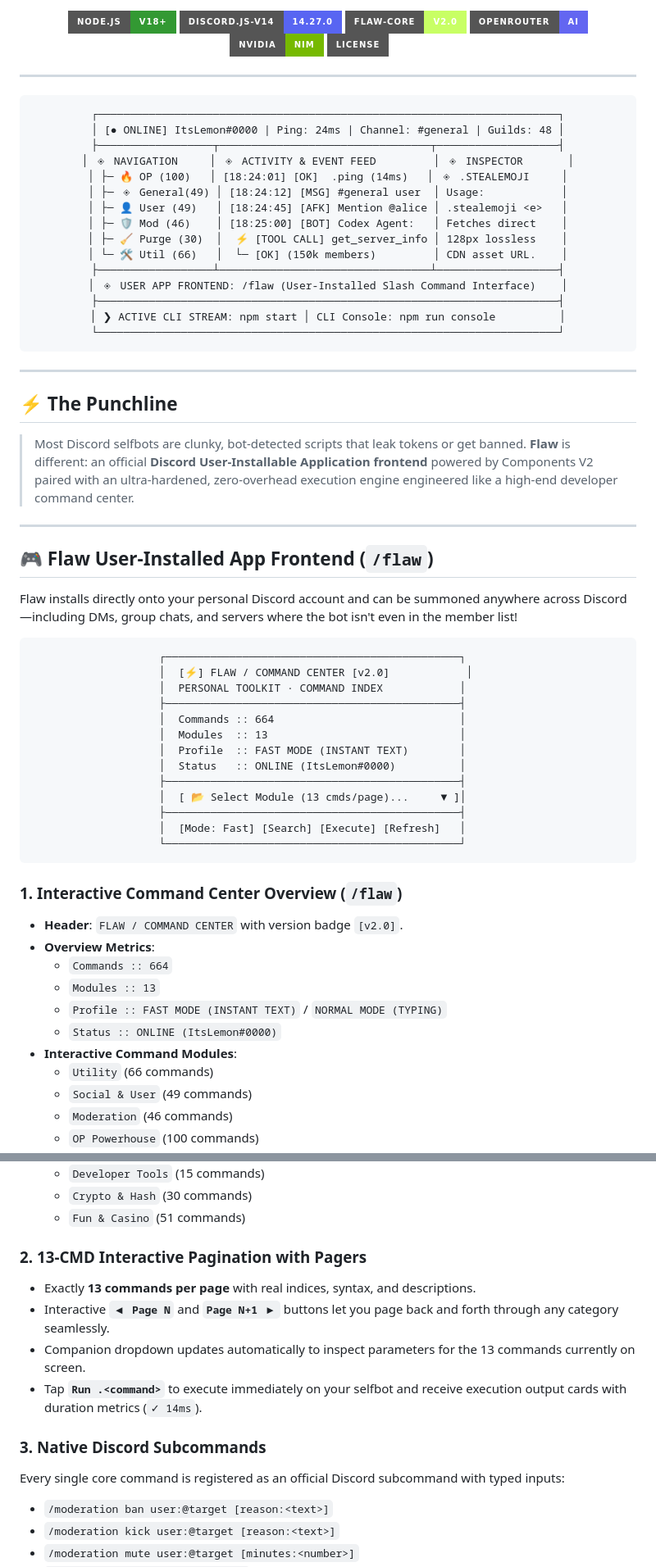
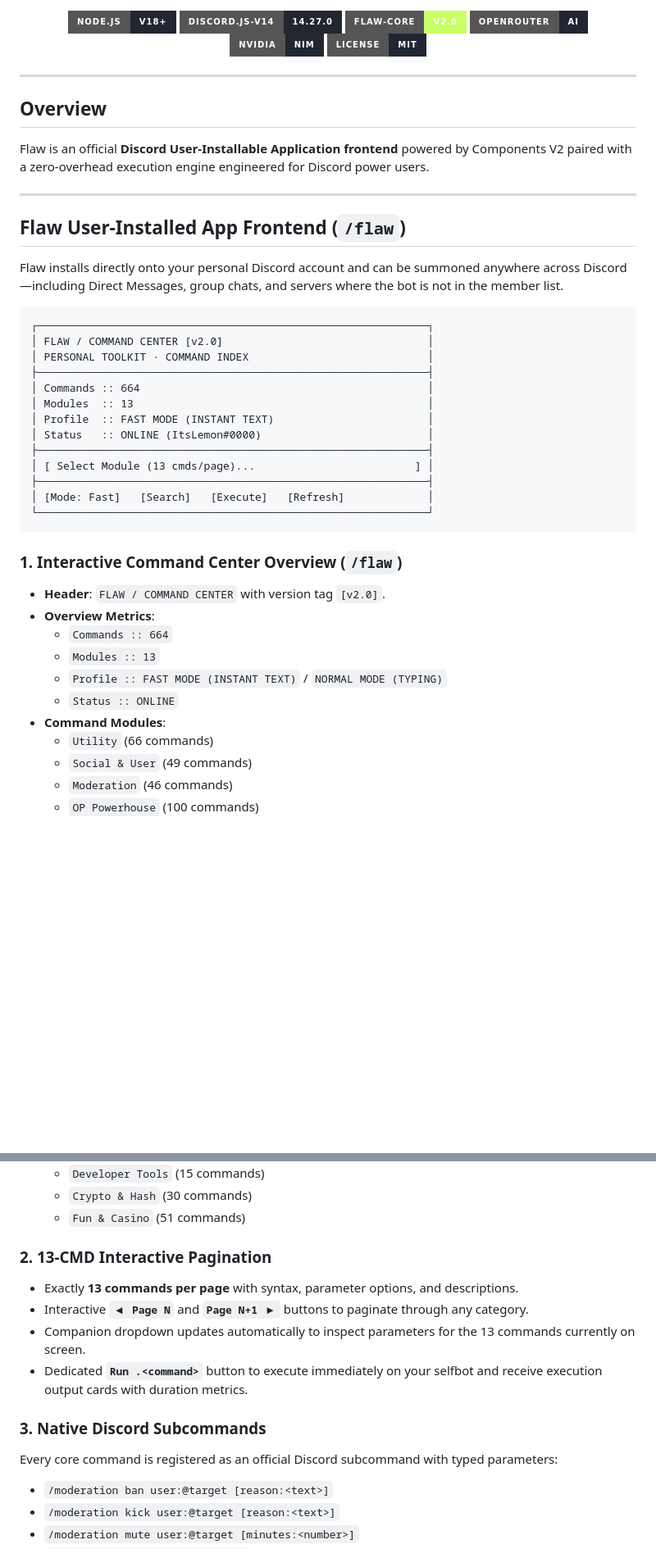
Before and after one commit to ItzPhantomm/discord-aio-selfbot, a Markdown page: README.md, 2 parts joined by grey strips. Shown at 82% size. Rendered like a GitHub page; badges without logos; blank space fills up the shorter version.

Commit message:
docs: professional developer documentation without emojis or drawn ASCII boxes, clean typography badges

````diff
--- a/README.md
+++ b/README.md
@@ -9,71 +7,51 @@
 
 <br/>
 
-[![Node.js](https://img.shields.io/badge/Node.js-v18+-339933?style=for-the-badge&logo=nodedotjs&logoColor=white)](https://nodejs.org/)
-[![Discord.js](https://img.shields.io/badge/Discord.js--v14-14.27.0-5865F2?style=for-the-badge&logo=discord&logoColor=white)](https://discord.js.org/)
-[![Selfbot Engine](https://img.shields.io/badge/Flaw--Core-v2.0-C8FF64?style=for-the-badge&logoColor=black)](https://github.com/ItzPhantomm/discord-aio-selfbot)
-[![OpenRouter](https://img.shields.io/badge/OpenRouter-AI-6366F1?style=for-the-badge)](https://openrouter.ai/)
-[![NVIDIA NIM](https://img.shields.io/badge/NVIDIA-NIM-76B900?style=for-the-badge&logo=nvidia&logoColor=white)](https://build.nvidia.com/)
-[![License](https://img.shields.io/badge/License-MIT-white?style=for-the-badge)](LICENSE)
-
----
-
-```
-┌────────────────────────────────────────────────────────────────────────┐
-│ [● ONLINE] ItsLemon#0000 | Ping: 24ms | Channel: #general | Guilds: 48 │
-├──────────────────┬─────────────────────────────────┬───────────────────┤
-│ ◈ NAVIGATION     │ ◈ ACTIVITY & EVENT FEED         │ ◈ INSPECTOR       │
-│ ├─ 🔥 OP (100)   │ [18:24:01] [OK]  .ping (14ms)   │ ◈ .STEALEMOJI     │
-│ ├─ ◈ General(49) │ [18:24:12] [MSG] #general user  │ Usage:            │
-│ ├─ 👤 User (49)   │ [18:24:45] [AFK] Mention @alice │ .stealemoji <e>   │
-│ ├─ 🛡️ Mod (46)    │ [18:25:00] [BOT] Codex Agent:   │ Fetches direct    │
-│ ├─ 🧹 Purge (30)  │  ⚡ [TOOL CALL] get_server_info │ 128px lossless    │
-│ └─ 🛠️ Util (66)   │  └─ [OK] (150k members)         │ CDN asset URL.    │
-├──────────────────┴─────────────────────────────────┴───────────────────┤
-│ ◈ USER APP FRONTEND: /flaw (User-Installed Slash Command Interface)    │
-├────────────────────────────────────────────────────────────────────────┤
-│ ❯ ACTIVE CLI STREAM: npm start │ CLI Console: npm run console          │
-└────────────────────────────────────────────────────────────────────────┘
-```
+[![Node.js](https://img.shields.io/badge/Node.js-v18+-222631?style=for-the-badge&logo=nodedotjs&logoColor=white)](https://nodejs.org/)
+[![Discord.js](https://img.shields.io/badge/Discord.js--v14-14.27.0-222631?style=for-the-badge&logo=discord&logoColor=white)](https://discord.js.org/)
+[![Flaw Engine](https://img.shields.io/badge/Flaw--Core-v2.0-C8FF64?style=for-the-badge&logoColor=black)](https://github.com/ItzPhantomm/discord-aio-selfbot)
+[![OpenRouter](https://img.shields.io/badge/OpenRouter-AI-222631?style=for-the-badge&logo=openai&logoColor=white)](https://openrouter.ai/)
+[![NVIDIA NIM](https://img.shields.io/badge/NVIDIA-NIM-222631?style=for-the-badge&logo=nvidia&logoColor=white)](https://build.nvidia.com/)
+[![License](https://img.shields.io/badge/License-MIT-222631?style=for-the-badge&logoColor=white)](LICENSE)
 
 </div>
 
 ---
 
-## ⚡ The Punchline
+## Overview
 
-> Most Discord selfbots are clunky, bot-detected scripts that leak tokens or get banned. **Flaw** is different: an official **Discord User-Installable Application frontend** powered by Components V2 paired with an ultra-hardened, zero-overhead execution engine engineered like a high-end developer command center.
+Flaw is an official **Discord User-Installable Application frontend** powered by Components V2 paired with a zero-overhead execution engine engineered for Discord power users.
 
 ---
 
-## 🎮 Flaw User-Installed App Frontend (`/flaw`)
+## Flaw User-Installed App Frontend (`/flaw`)
 
-Flaw installs directly onto your personal Discord account and can be summoned anywhere across Discord—including DMs, group chats, and servers where the bot isn't even in the member list!
+Flaw installs directly onto your personal Discord account and can be summoned anywhere across Discord—including Direct Messages, group chats, and servers where the bot is not in the member list.
 
 ```
-                    ┌──────────────────────────────────────────────┐
-                    │  [⚡] FLAW / COMMAND CENTER [v2.0]            │
-                    │  PERSONAL TOOLKIT · COMMAND INDEX            │
-                    ├──────────────────────────────────────────────┤
-                    │  Commands :: 664                             │
-                    │  Modules  :: 13                              │
-                    │  Profile  :: FAST MODE (INSTANT TEXT)        │
-                    │  Status   :: ONLINE (ItsLemon#0000)          │
-                    ├──────────────────────────────────────────────┤
-                    │  [ 📂 Select Module (13 cmds/page)...     ▼ ]│
-                    ├──────────────────────────────────────────────┤
-                    │  [Mode: Fast] [Search] [Execute] [Refresh]   │
-                    └──────────────────────────────────────────────┘
+┌─────────────────────────────────────────────────────────────┐
+│ FLAW / COMMAND CENTER [v2.0]                                │
+│ PERSONAL TOOLKIT · COMMAND INDEX                            │
+├─────────────────────────────────────────────────────────────┤
+│ Commands :: 664                                             │
+│ Modules  :: 13                                              │
+│ Profile  :: FAST MODE (INSTANT TEXT)                        │
+│ Status   :: ONLINE (ItsLemon#0000)                          │
+├─────────────────────────────────────────────────────────────┤
+│ [ Select Module (13 cmds/page)...                         ] │
+├─────────────────────────────────────────────────────────────┤
+│ [Mode: Fast]   [Search]   [Execute]   [Refresh]             │
+└─────────────────────────────────────────────────────────────┘
 ```
 
 ### 1. Interactive Command Center Overview (`/flaw`)
-* **Header**: `FLAW / COMMAND CENTER` with version badge `[v2.0]`.
+* **Header**: `FLAW / COMMAND CENTER` with version tag `[v2.0]`.
 * **Overview Metrics**:
   - `Commands :: 664`
   - `Modules :: 13`
   - `Profile :: FAST MODE (INSTANT TEXT)` / `NORMAL MODE (TYPING)`
-  - `Status :: ONLINE (ItsLemon#0000)`
-* **Interactive Command Modules**:
+  - `Status :: ONLINE`
+* **Command Modules**:
   - `Utility` (66 commands)
   - `Social & User` (49 commands)
   - `Moderation` (46 commands)
@@ -88,14 +66,14 @@ Flaw installs directly onto your personal Discord account and can be summoned an
   - `Crypto & Hash` (30 commands)
   - `Fun & Casino` (51 commands)
 
-### 2. 13-CMD Interactive Pagination with Pagers
-* Exactly **13 commands per page** with real indices, syntax, and descriptions.
-* Interactive **`◀ Page N`** and **`Page N+1 ▶`** buttons let you page back and forth through any category seamlessly.
+### 2. 13-CMD Interactive Pagination
+* Exactly **13 commands per page** with syntax, parameter options, and descriptions.
+* Interactive **`◀ Page N`** and **`Page N+1 ▶`** buttons to paginate through any category.
 * Companion dropdown updates automatically to inspect parameters for the 13 commands currently on screen.
-* Tap **`Run .<command>`** to execute immediately on your selfbot and receive execution output cards with duration metrics (`✓ 14ms`).
+* Dedicated **`Run .<command>`** button to execute immediately on your selfbot and receive execution output cards with duration metrics.
 
 ### 3. Native Discord Subcommands
-Every single core command is registered as an official Discord subcommand with typed inputs:
+Every core command is registered as an official Discord subcommand with typed parameters:
 * `/moderation ban user:@target [reason:<text>]`
 * `/moderation kick user:@target [reason:<text>]`
 * `/moderation mute user:@target [minutes:<number>]`
````
Also changed, not shown: other parts of README.md (+34 -36 lines).
